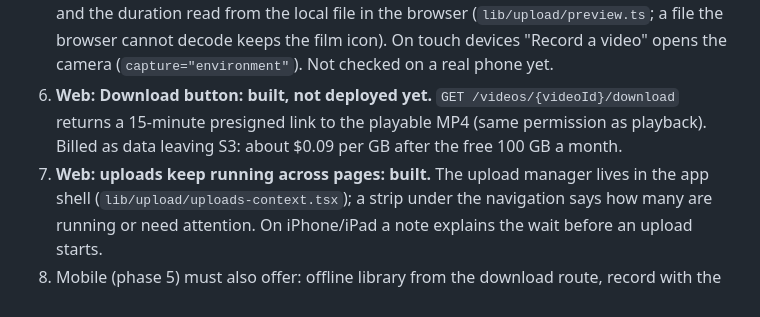
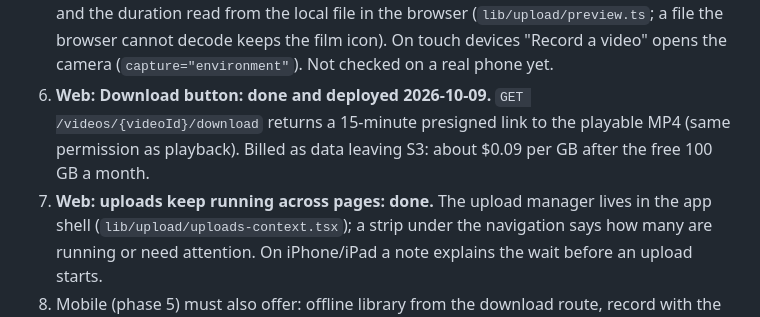
Before and after one commit to Yany954/cloud-video-player, a Markdown page: docs/ROADMAP.md, the part around the change. Rendered like a GitHub page.

Commit message:
docs: download and cross-page uploads are live
Co-Authored-By: Claude Opus 5.5 <noreply@anthropic.com>

```diff
--- a/docs/ROADMAP.md
+++ b/docs/ROADMAP.md
@@ -42,10 +42,10 @@ product goals; this file holds the progress.
    duration read from the local file in the browser (`lib/upload/preview.ts`; a file the
    browser cannot decode keeps the film icon). On touch devices "Record a video" opens the
    camera (`capture="environment"`). Not checked on a real phone yet.
-6. **Web: Download button: built, not deployed yet.** `GET /videos/{videoId}/download` returns
+6. **Web: Download button: done and deployed 2026-10-09.** `GET /videos/{videoId}/download` returns
    a 15-minute presigned link to the playable MP4 (same permission as playback). Billed as
    data leaving S3: about $0.09 per GB after the free 100 GB a month.
-7. **Web: uploads keep running across pages: built.** The upload manager lives in the app
+7. **Web: uploads keep running across pages: done.** The upload manager lives in the app
    shell (`lib/upload/uploads-context.tsx`); a strip under the navigation says how many are
    running or need attention. On iPhone/iPad a note explains the wait before an upload starts.
 8. Mobile (phase 5) must also offer: offline library from the download route, record with the
```
